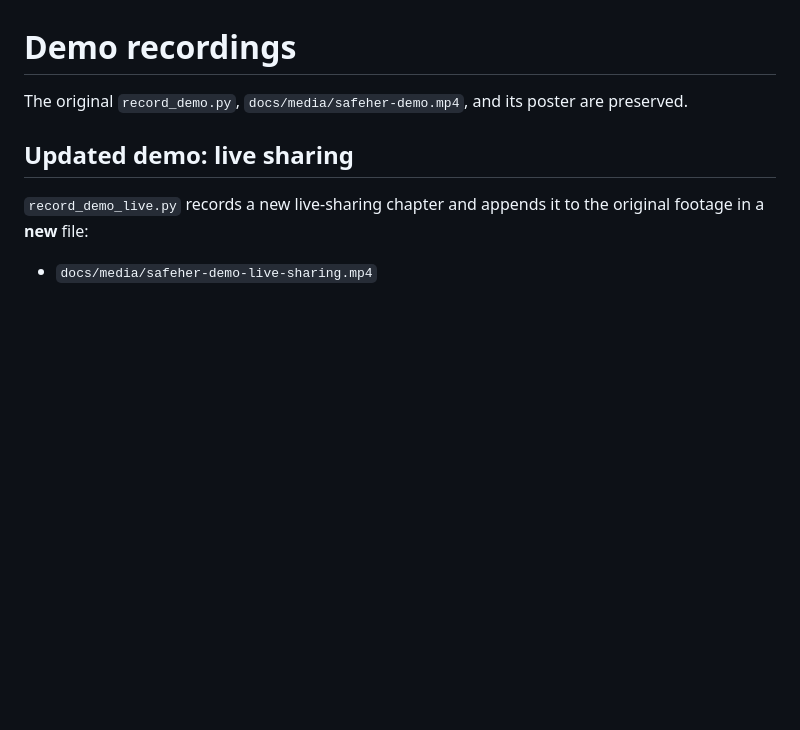
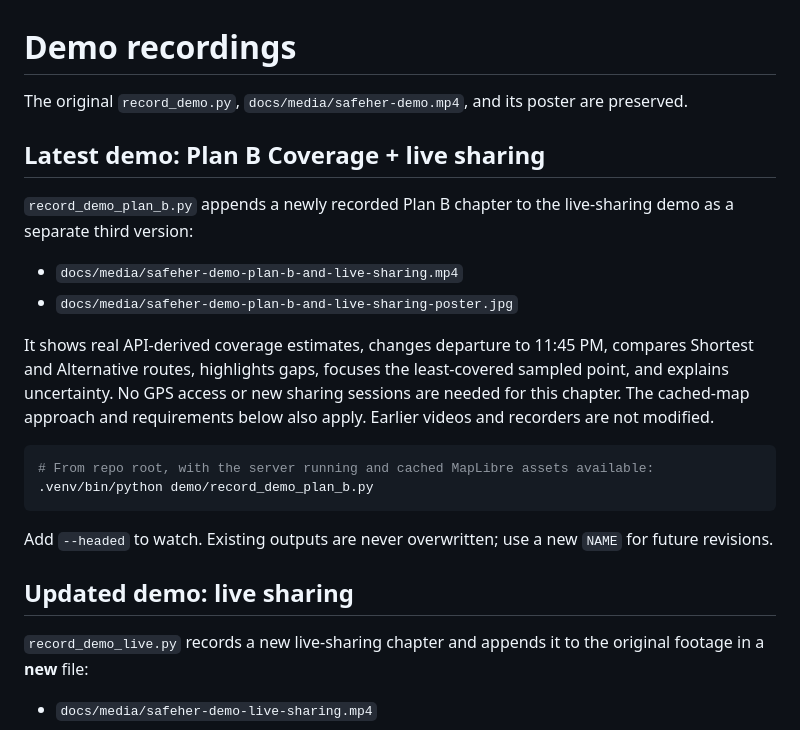
Before and after one commit to yadavithirwani/safeher, a Markdown page: demo/README.md, the part around the change. Rendered like a GitHub page; blank space fills up the shorter version.

Commit message:
Add Plan B Coverage demo chapter while preserving earlier recordings

````diff
--- a/demo/README.md
+++ b/demo/README.md
@@ -1,6 +1,22 @@
 # Demo recordings
 
 The original `record_demo.py`, `docs/media/safeher-demo.mp4`, and its poster are preserved.
+
+## Latest demo: Plan B Coverage + live sharing
+
+`record_demo_plan_b.py` appends a newly recorded Plan B chapter to the live-sharing demo as a separate third version:
+
+- `docs/media/safeher-demo-plan-b-and-live-sharing.mp4`
+- `docs/media/safeher-demo-plan-b-and-live-sharing-poster.jpg`
+
+It shows real API-derived coverage estimates, changes departure to 11:45 PM, compares Shortest and Alternative routes, highlights gaps, focuses the least-covered sampled point, and explains uncertainty. No GPS access or new sharing sessions are needed for this chapter. The cached-map approach and requirements below also apply. Earlier videos and recorders are not modified.
+
+```bash
+# From repo root, with the server running and cached MapLibre assets available:
+.venv/bin/python demo/record_demo_plan_b.py
+```
+
+Add `--headed` to watch. Existing outputs are never overwritten; use a new `NAME` for future revisions.
 
 ## Updated demo: live sharing
 
````
Also changed, not shown: README.md (+6 -0 lines), docs/media/safeher-demo-plan-b-and-live-sharing-poster.jpg (added), 2 other files.
